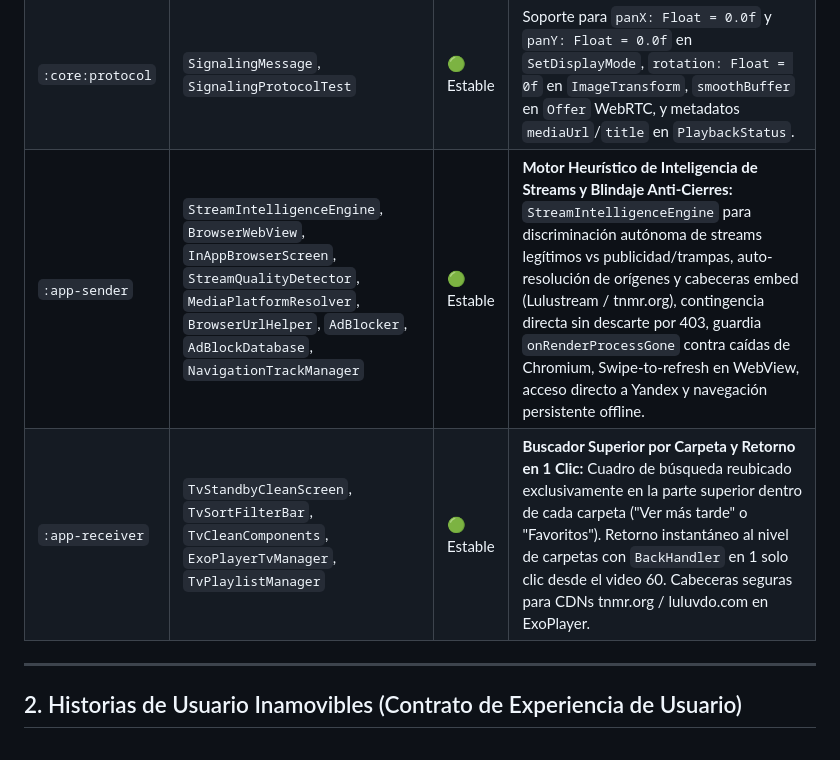
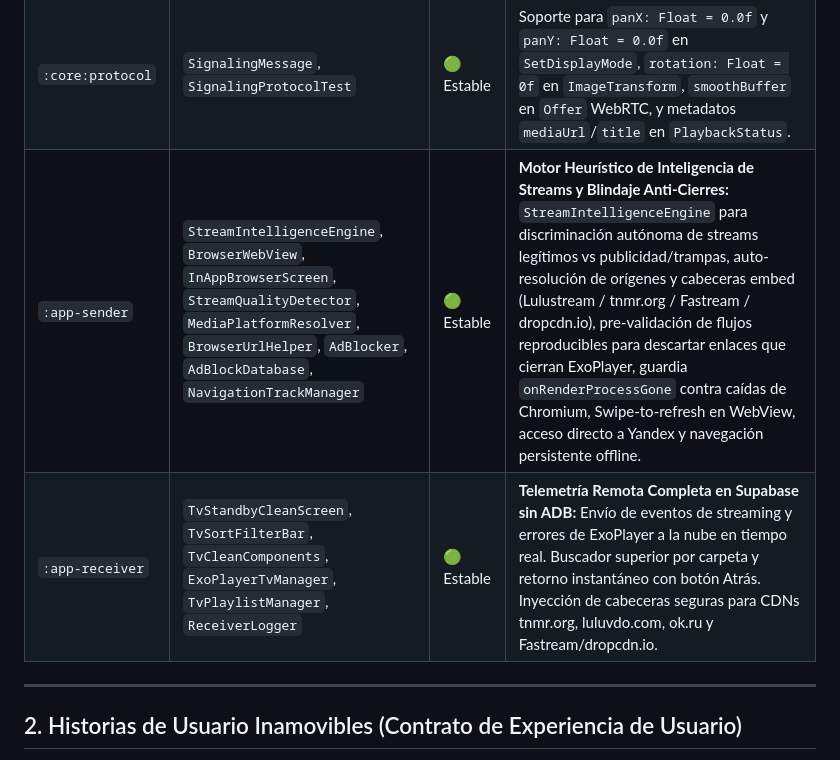
Before and after one commit to satacada/ProyectarAplicacion, a Markdown page: doc/PROJECT_DASHBOARD.md, the part around one of its changes. GitHub-like rendering.

Commit message:
docs: actualizar PROJECT_DASHBOARD con versión v3.32.58

```diff
--- a/doc/PROJECT_DASHBOARD.md
+++ b/doc/PROJECT_DASHBOARD.md
@@ -12,8 +12,8 @@
 |---|---|---|---|
 | `:core:domain` | `StreamProfile`, `QualityMode` | 🟢 Estable | 5 perfiles seleccionables: 1080p@30fps Cine, 1280p@30fps, 720p@45fps, 540p@60fps y 1280p@60fps. |
 | `:core:protocol` | `SignalingMessage`, `SignalingProtocolTest` | 🟢 Estable | Soporte para `panX: Float = 0.0f` y `panY: Float = 0.0f` en `SetDisplayMode`, `rotation: Float = 0f` en `ImageTransform`, `smoothBuffer` en `Offer` WebRTC, y metadatos `mediaUrl`/`title` en `PlaybackStatus`. |
-| `:app-sender` | `StreamIntelligenceEngine`, `BrowserWebView`, `InAppBrowserScreen`, `StreamQualityDetector`, `MediaPlatformResolver`, `BrowserUrlHelper`, `AdBlocker`, `AdBlockDatabase`, `NavigationTrackManager` | 🟢 Estable | **Motor Heurístico de Inteligencia de Streams y Blindaje Anti-Cierres:** `StreamIntelligenceEngine` para discriminación autónoma de streams legítimos vs publicidad/trampas, auto-resolución de orígenes y cabeceras embed (Lulustream / tnmr.org), contingencia directa sin descarte por 403, guardia `onRenderProcessGone` contra caídas de Chromium, Swipe-to-refresh en WebView, acceso directo a Yandex y navegación persistente offline. |
-| `:app-receiver` | `TvStandbyCleanScreen`, `TvSortFilterBar`, `TvCleanComponents`, `ExoPlayerTvManager`, `TvPlaylistManager` | 🟢 Estable | **Buscador Superior por Carpeta y Retorno en 1 Clic:** Cuadro de búsqueda reubicado exclusivamente en la parte superior dentro de cada carpeta ("Ver más tarde" o "Favoritos"). Retorno instantáneo al nivel de carpetas con `BackHandler` en 1 solo clic desde el video 60. Cabeceras seguras para CDNs tnmr.org / luluvdo.com en ExoPlayer. |
+| `:app-sender` | `StreamIntelligenceEngine`, `BrowserWebView`, `InAppBrowserScreen`, `StreamQualityDetector`, `MediaPlatformResolver`, `BrowserUrlHelper`, `AdBlocker`, `AdBlockDatabase`, `NavigationTrackManager` | 🟢 Estable | **Motor Heurístico de Inteligencia de Streams y Blindaje Anti-Cierres:** `StreamIntelligenceEngine` para discriminación autónoma de streams legítimos vs publicidad/trampas, auto-resolución de orígenes y cabeceras embed (Lulustream / tnmr.org / Fastream / dropcdn.io), pre-validación de flujos reproducibles para descartar enlaces que cierran ExoPlayer, guardia `onRenderProcessGone` contra caídas de Chromium, Swipe-to-refresh en WebView, acceso directo a Yandex y navegación persistente offline. |
+| `:app-receiver` | `TvStandbyCleanScreen`, `TvSortFilterBar`, `TvCleanComponents`, `ExoPlayerTvManager`, `TvPlaylistManager`, `ReceiverLogger` | 🟢 Estable | **Telemetría Remota Completa en Supabase sin ADB:** Envío de eventos de streaming y errores de ExoPlayer a la nube en tiempo real. Buscador superior por carpeta y retorno instantáneo con botón Atrás. Inyección de cabeceras seguras para CDNs tnmr.org, luluvdo.com, ok.ru y Fastream/dropcdn.io. |
 
 ---
 
```
Also changed, not shown: other parts of doc/PROJECT_DASHBOARD.md (+3 -2 lines).
